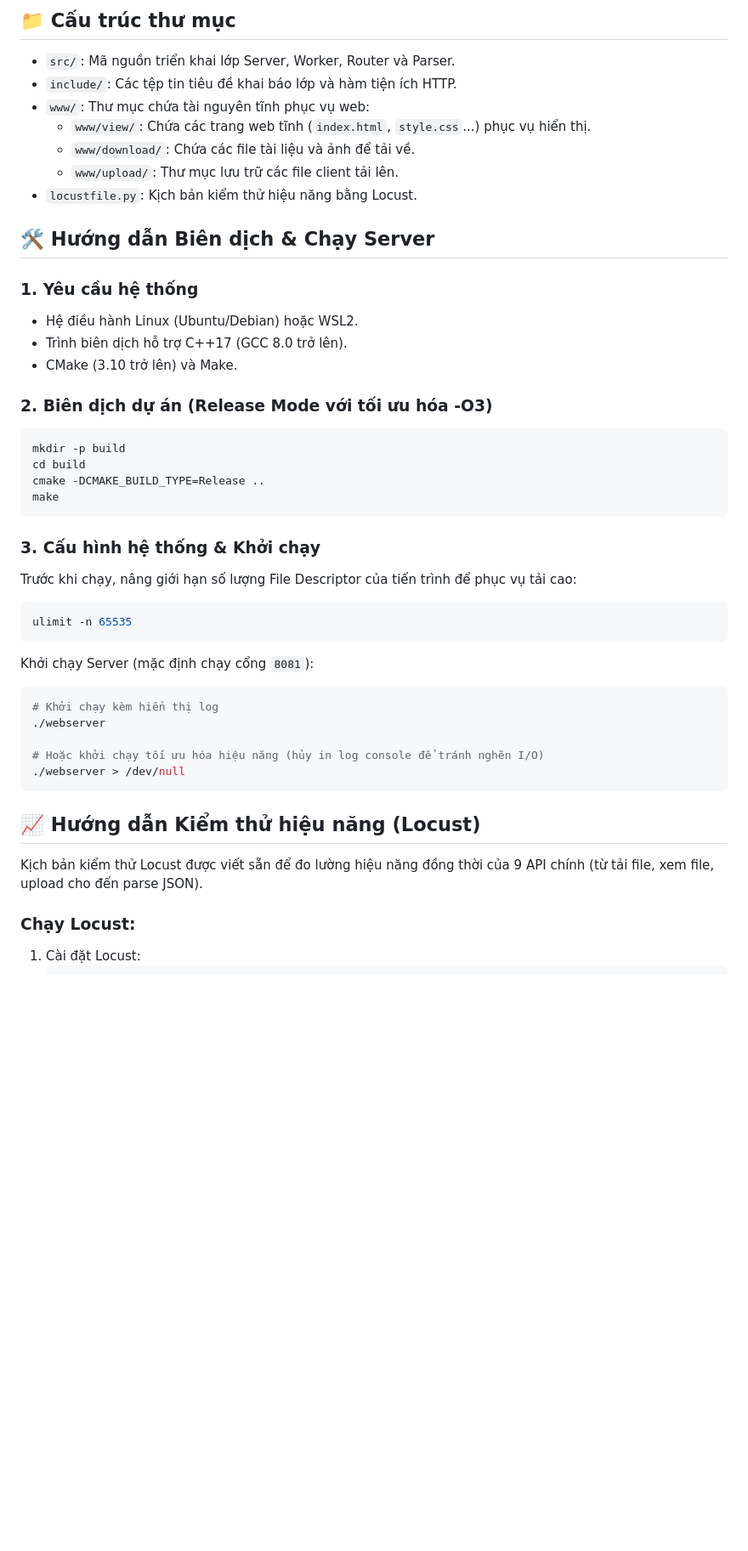
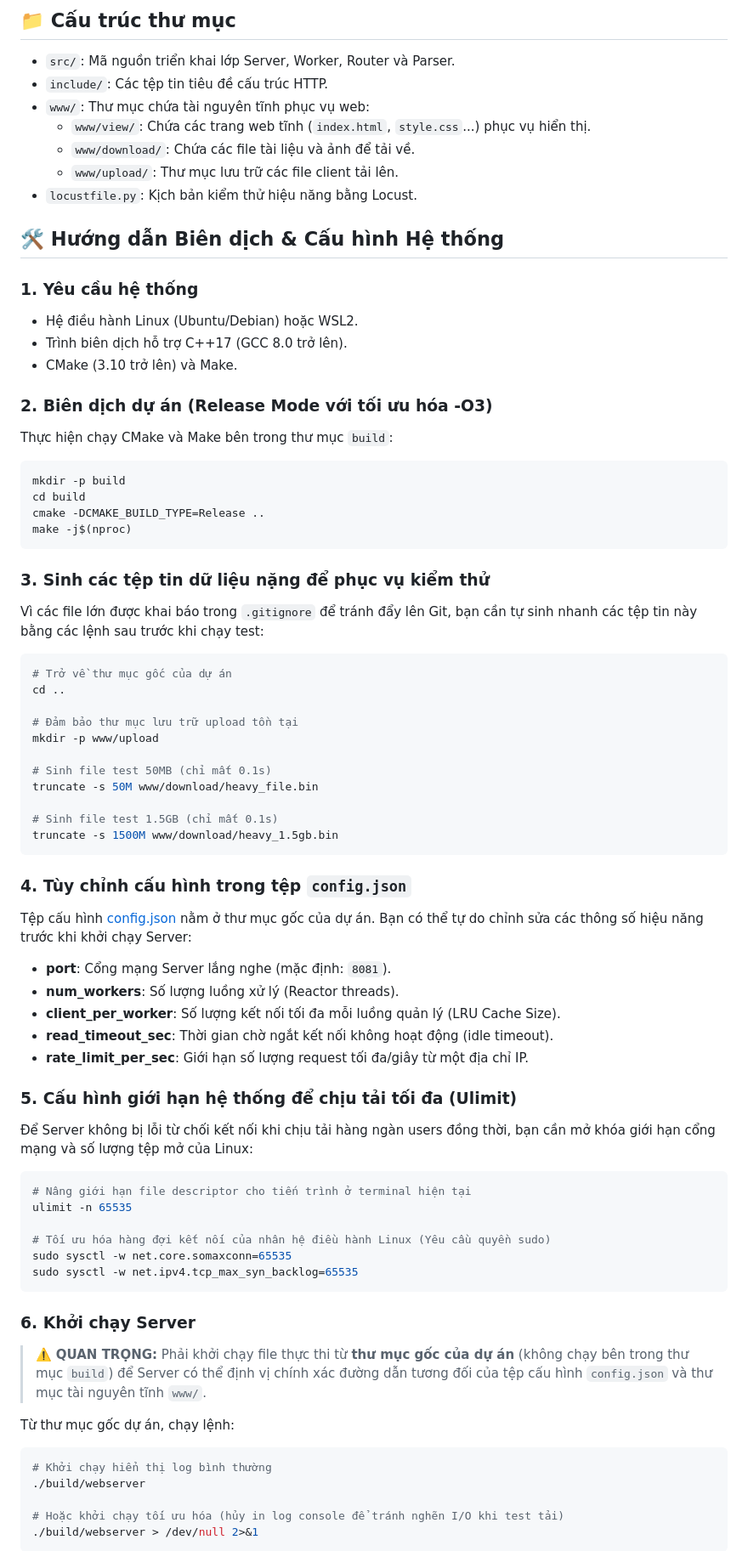
Before and after one commit to hung146164/WebServerFromScratch, a Markdown page: README.md, the part around one of its changes. Shown at 85% size. Drawn GitHub-style; blank space fills up the shorter version.

````diff
--- a/README.md
+++ b/README.md
@@ -19,14 +19,14 @@ Dự án xây dựng một Web Server hiệu năng cao viết bằng ngôn ngữ
 ## 📁 Cấu trúc thư mục
 
 * `src/`: Mã nguồn triển khai lớp Server, Worker, Router và Parser.
-* `include/`: Các tệp tin tiêu đề khai báo lớp và hàm tiện ích HTTP.
+* `include/`: Các tệp tin tiêu đề cấu trúc HTTP.
 * `www/`: Thư mục chứa tài nguyên tĩnh phục vụ web:
   * `www/view/`: Chứa các trang web tĩnh (`index.html`, `style.css`...) phục vụ hiển thị.
   * `www/download/`: Chứa các file tài liệu và ảnh để tải về.
   * `www/upload/`: Thư mục lưu trữ các file client tải lên.
 * `locustfile.py`: Kịch bản kiểm thử hiệu năng bằng Locust.
 
-## 🛠️ Hướng dẫn Biên dịch & Chạy Server
+## 🛠️ Hướng dẫn Biên dịch & Cấu hình Hệ thống
 
 ### 1. Yêu cầu hệ thống
 * Hệ điều hành Linux (Ubuntu/Debian) hoặc WSL2.
@@ -34,30 +34,58 @@ Dự án xây dựng một Web Server hiệu năng cao viết bằng ngôn ngữ
 * CMake (3.10 trở lên) và Make.
 
 ### 2. Biên dịch dự án (Release Mode với tối ưu hóa -O3)
+Thực hiện chạy CMake và Make bên trong thư mục `build`:
 ```bash
 mkdir -p build
 cd build
 cmake -DCMAKE_BUILD_TYPE=Release ..
-make
+make -j$(nproc)
 ```
 
-### 3. Cấu hình hệ thống & Khởi chạy
-Trước khi chạy, nâng giới hạn số lượng File Descriptor của tiến trình để phục vụ tải cao:
+### 3. Sinh các tệp tin dữ liệu nặng để phục vụ kiểm thử
+Vì các file lớn được khai báo trong `.gitignore` để tránh đẩy lên Git, bạn cần tự sinh nhanh các tệp tin này bằng các lệnh sau trước khi chạy test:
 ```bash
-ulimit -n 65535
-```
-Khởi chạy Server (mặc định chạy cổng `8081`):
-```bash
-# Khởi chạy kèm hiển thị log
-./webserver
+# Trở về thư mục gốc của dự án
+cd ..
 
-# Hoặc khởi chạy tối ưu hóa hiệu năng (hủy in log console để tránh nghẽn I/O)
-./webserver > /dev/null
+# Đảm bảo thư mục lưu trữ upload tồn tại
+mkdir -p www/upload
+
+# Sinh file test 50MB (chỉ mất 0.1s)
+truncate -s 50M www/download/heavy_file.bin
+
+# Sinh file test 1.5GB (chỉ mất 0.1s)
+truncate -s 1500M www/download/heavy_1.5gb.bin
 ```
 
-## 📈 Hướng dẫn Kiểm thử hiệu năng (Locust)
+### 4. Tùy chỉnh cấu hình trong tệp `config.json`
+Tệp cấu hình [config.json](config.json) nằm ở thư mục gốc của dự án. Bạn có thể tự do chỉnh sửa các thông số hiệu năng trước khi khởi chạy Server:
+* **port**: Cổng mạng Server lắng nghe (mặc định: `8081`).
+* **num_workers**: Số lượng luồng xử lý (Reactor threads).
+* **client_per_worker**: Số lượng kết nối tối đa mỗi luồng quản lý (LRU Cache Size).
+* **read_timeout_sec**: Thời gian chờ ngắt kết nối không hoạt động (idle timeout).
+* **rate_limit_per_sec**: Giới hạn số lượng request tối đa/giây từ một địa chỉ IP.
 
-Kịch bản kiểm thử Locust được viết sẵn để đo lường hiệu năng đồng thời của 9 API chính (từ tải file, xem file, upload cho đến parse JSON).
+### 5. Cấu hình giới hạn hệ thống để chịu tải tối đa (Ulimit)
+Để Server không bị lỗi từ chối kết nối khi chịu tải hàng ngàn users đồng thời, bạn cần mở khóa giới hạn cổng mạng và số lượng tệp mở của Linux:
+```bash
+# Nâng giới hạn file descriptor cho tiến trình ở terminal hiện tại
+ulimit -n 65535
 
-### Chạy Locust:
-1. Cài đặt Locust:
+# Tối ưu hóa hàng đợi kết nối của nhân hệ điều hành Linux (Yêu cầu quyền sudo)
+sudo sysctl -w net.core.somaxconn=65535
+sudo sysctl -w net.ipv4.tcp_max_syn_backlog=65535
+```
+
+### 6. Khởi chạy Server
+> ⚠️ **QUAN TRỌNG:** Phải khởi chạy file thực thi từ **thư mục gốc của dự án** (không chạy bên trong thư mục `build`) để Server có thể định vị chính xác đường dẫn tương đối của tệp cấu hình `config.json` và thư mục tài nguyên tĩnh `www/`.
+
+Từ thư mục gốc dự án, chạy lệnh:
+```bash
+# Khởi chạy hiển thị log bình thường
+./build/webserver
+
+# Hoặc khởi chạy tối ưu hóa (hủy in log console để tránh nghẽn I/O khi test tải)
+./build/webserver > /dev/null 2>&1
+```
+
````
Also changed, not shown: other parts of README.md (+27 -2 lines).
